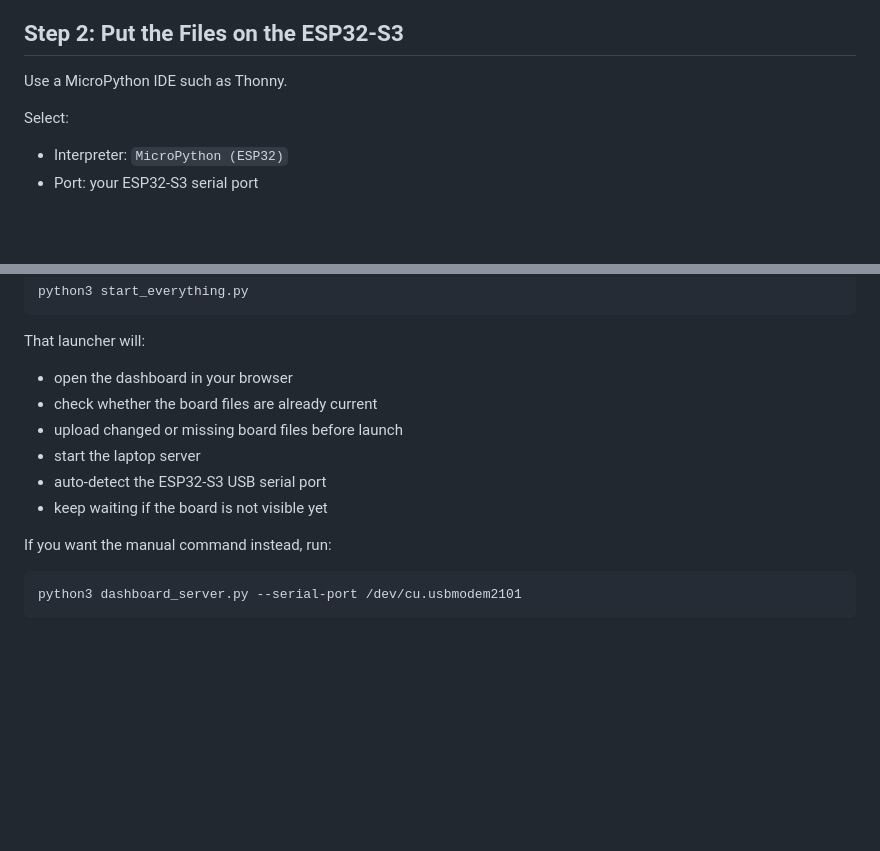
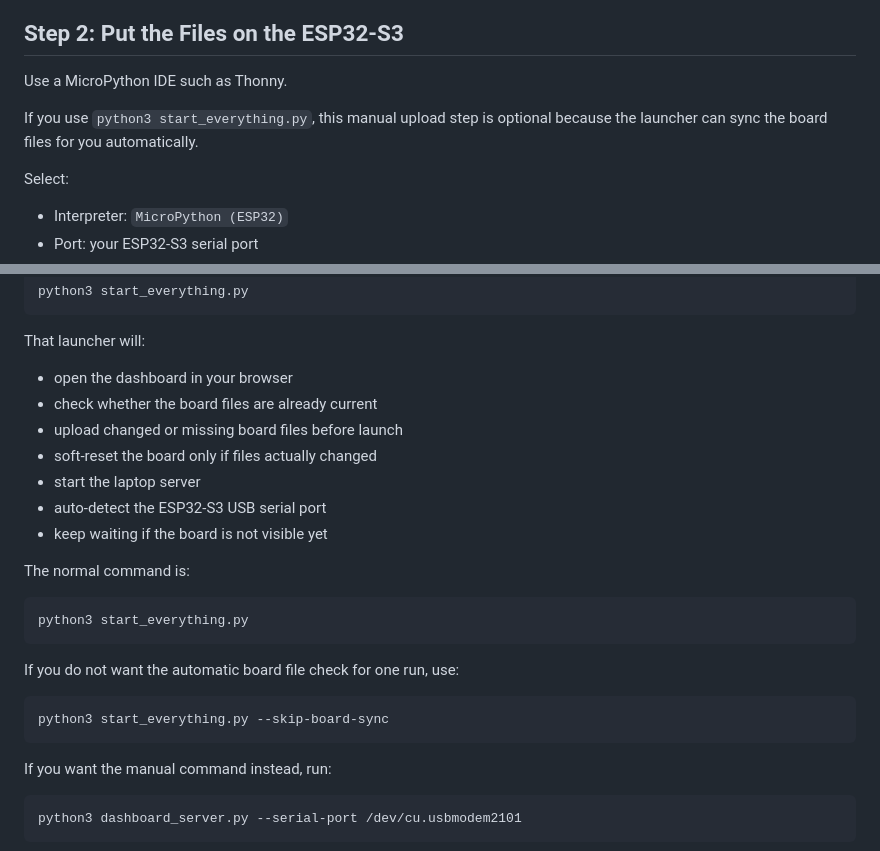
Before and after one commit to songzhengliang/Greenhouse-Anomaly-Detection-in-Environmental-Sensor-Data-Using-TinyML, a Markdown page: README.md, 2 parts joined by grey strips. Drawn GitHub-style; blank space fills up the shorter version.

````diff
--- a/README.md
+++ b/README.md
@@ -103,6 +143,8 @@ For Wi-Fi mode, these fields also matter:
 ## Step 2: Put the Files on the ESP32-S3
 
 Use a MicroPython IDE such as Thonny.
+
+If you use `python3 start_everything.py`, this manual upload step is optional because the launcher can sync the board files for you automatically.
 
 Select:
 
@@ -152,9 +194,22 @@ That launcher will:
 - open the dashboard in your browser
 - check whether the board files are already current
 - upload changed or missing board files before launch
+- soft-reset the board only if files actually changed
 - start the laptop server
 - auto-detect the ESP32-S3 USB serial port
 - keep waiting if the board is not visible yet
+
+The normal command is:
+
+```bash
+python3 start_everything.py
+```
+
+If you do not want the automatic board file check for one run, use:
+
+```bash
+python3 start_everything.py --skip-board-sync
+```
 
 If you want the manual command instead, run:
 
````
Also changed, not shown: other parts of README.md (+49 -7 lines).
